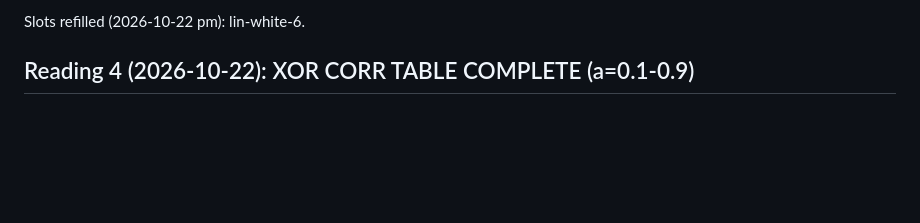
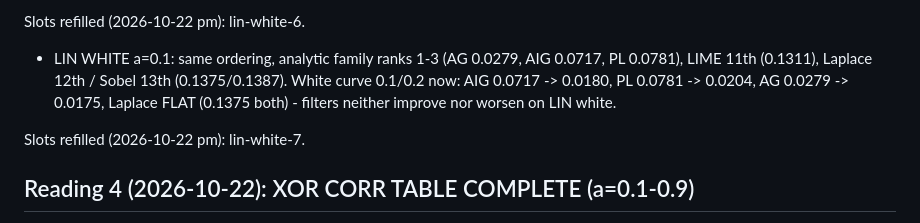
Before and after one commit to Arif-Foysal/patternlocal-reproduce, a Markdown page: results/PAPER_COMPARISON.md, the part around the change. Drawn GitHub-style; blank space fills up the shorter version.

Commit message:
LIN WHITE a=0.1: analytic family ranks 1-3 again (AG 0.0279, AIG 0.0717, PL 0.0781); Laplace/Sobel last, flat across alpha; pushed lin-white-7

```diff
--- a/results/PAPER_COMPARISON.md
+++ b/results/PAPER_COMPARISON.md
@@ -195,6 +195,13 @@ Slots refilled (2026-10-22 pm): lin-white-5 (white stage 5/9 running).
   RIGID, failure in LIN, so this is consistent so far).
 
 Slots refilled (2026-10-22 pm): lin-white-6.
+* LIN WHITE a=0.1: same ordering, analytic family ranks 1-3 (AG
+  0.0279, AIG 0.0717, PL 0.0781), LIME 11th (0.1311), Laplace 12th /
+  Sobel 13th (0.1375/0.1387). White curve 0.1/0.2 now: AIG 0.0717 ->
+  0.0180, PL 0.0781 -> 0.0204, AG 0.0279 -> 0.0175, Laplace FLAT
+  (0.1375 both) - filters neither improve nor worsen on LIN white.
+
+Slots refilled (2026-10-22 pm): lin-white-7.
 
 ## Reading 4 (2026-10-22): XOR CORR TABLE COMPLETE (a=0.1-0.9)
 
```
